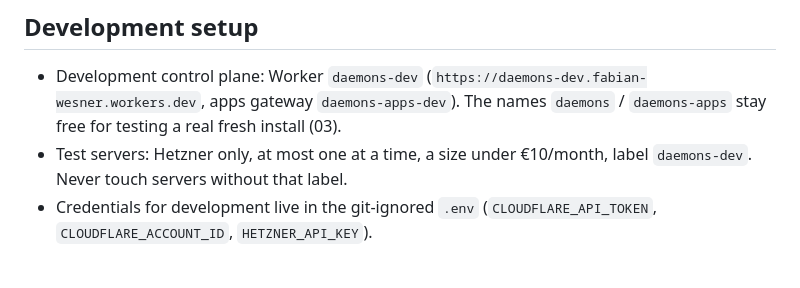
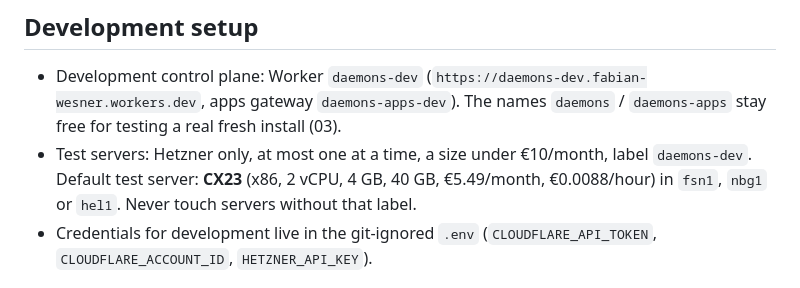
Before and after one commit to tecsteps/daemons-run, a Markdown page: specs/00-overview.md, the part around the change. Rendered like a GitHub page.

```diff
--- a/specs/00-overview.md
+++ b/specs/00-overview.md
@@ -76,7 +76,7 @@ Look and feel, mascot images, brand and many UI components come from the old pro
 ## Development setup
 
 - Development control plane: Worker `daemons-dev` (`https://daemons-dev.fabian-wesner.workers.dev`, apps gateway `daemons-apps-dev`). The names `daemons` / `daemons-apps` stay free for testing a real fresh install (03).
-- Test servers: Hetzner only, at most one at a time, a size under €10/month, label `daemons-dev`. Never touch servers without that label.
+- Test servers: Hetzner only, at most one at a time, a size under €10/month, label `daemons-dev`. Default test server: **CX23** (x86, 2 vCPU, 4 GB, 40 GB, €5.49/month, €0.0088/hour) in `fsn1`, `nbg1` or `hel1`. Never touch servers without that label.
 - Credentials for development live in the git-ignored `.env` (`CLOUDFLARE_API_TOKEN`, `CLOUDFLARE_ACCOUNT_ID`, `HETZNER_API_KEY`).
 
 ## Rules for every epic
```
Also changed, not shown: specs/04-server-provisioning.md (+1 -0 lines).
